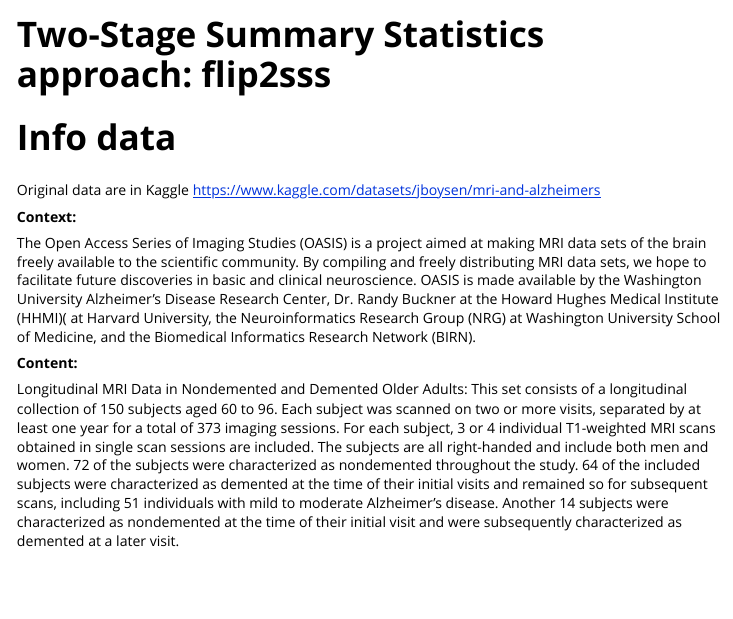
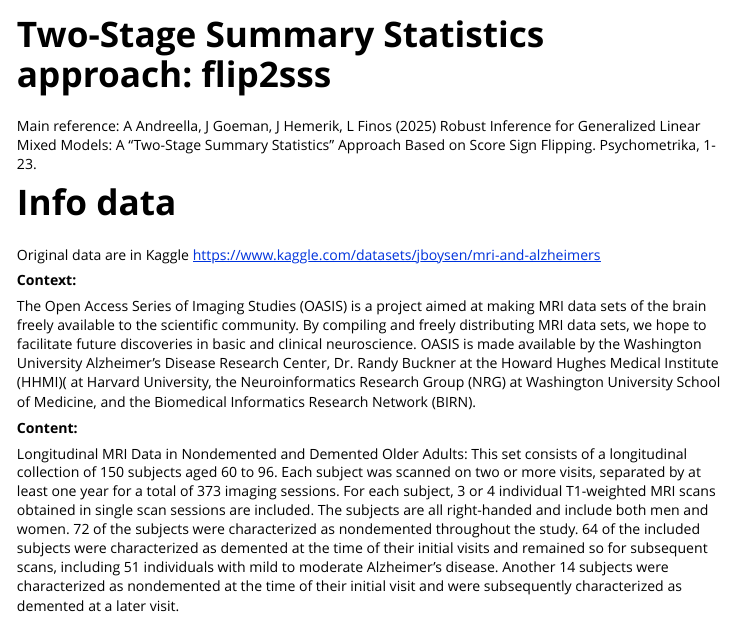
Before and after one commit to livioivil/jointest, an R Markdown document (vignettes/Two_stage_summary_statistics_vignette.Rmd): the page in a window 1100 px wide, from its top. Rendered offline with R 4.5, knitr and Pandoc, with nearby package versions; some code elsewhere in the file could not run offline; long lines of code are wrapped.

Commit message:
added refereces

````diff
--- a/vignettes/Two_stage_summary_statistics_vignette.Rmd
+++ b/vignettes/Two_stage_summary_statistics_vignette.Rmd
@@ -14,6 +14,7 @@ knitr::opts_chunk$set(
 )
 ```
 
+Main reference: A Andreella, J Goeman, J Hemerik, L Finos (2025) Robust Inference for Generalized Linear Mixed Models: A “Two-Stage Summary Statistics” Approach Based on Score Sign Flipping. Psychometrika, 1-23.
 
 # Info data
 
````
Also changed, not shown: R/flip2sss.R (+2 -1 lines), 3 other files.
